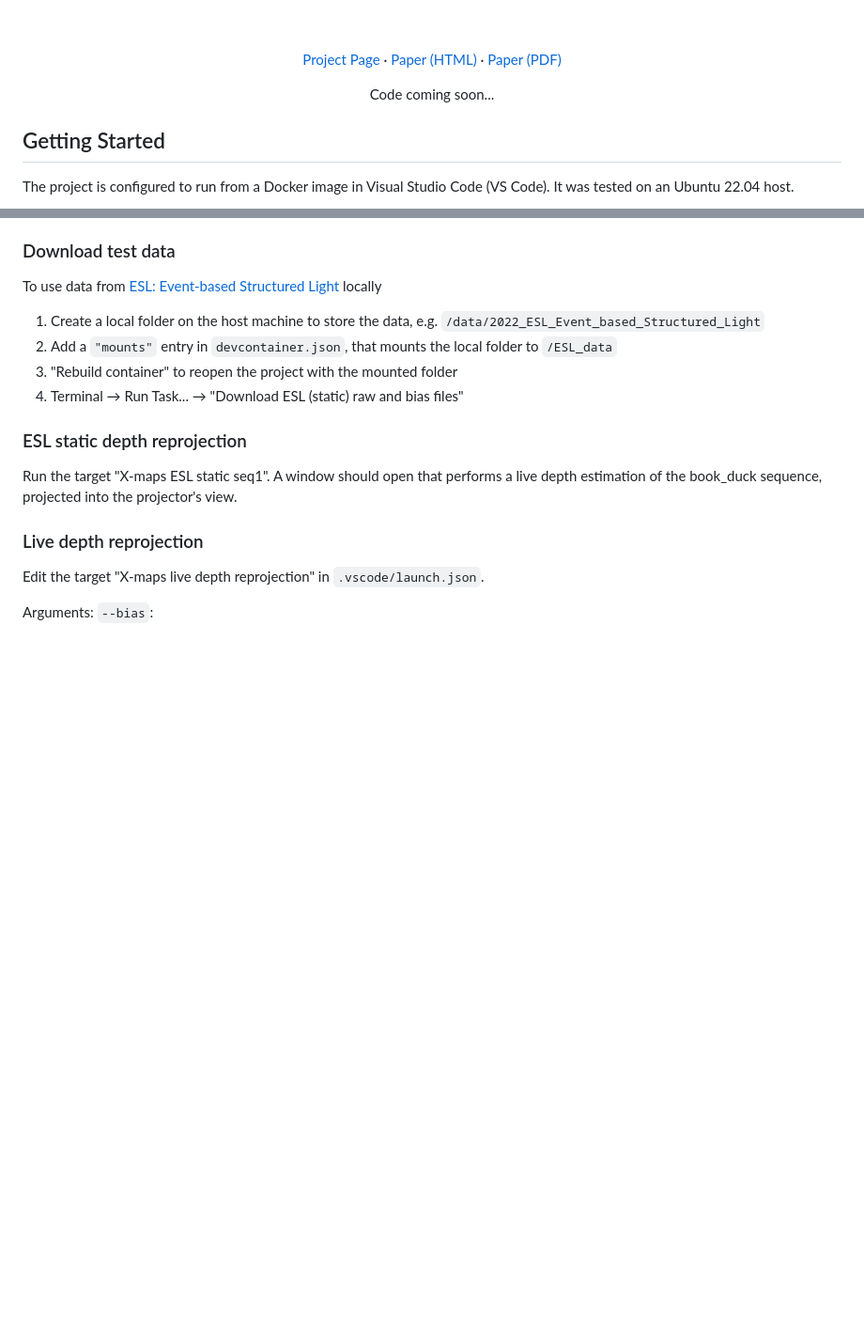
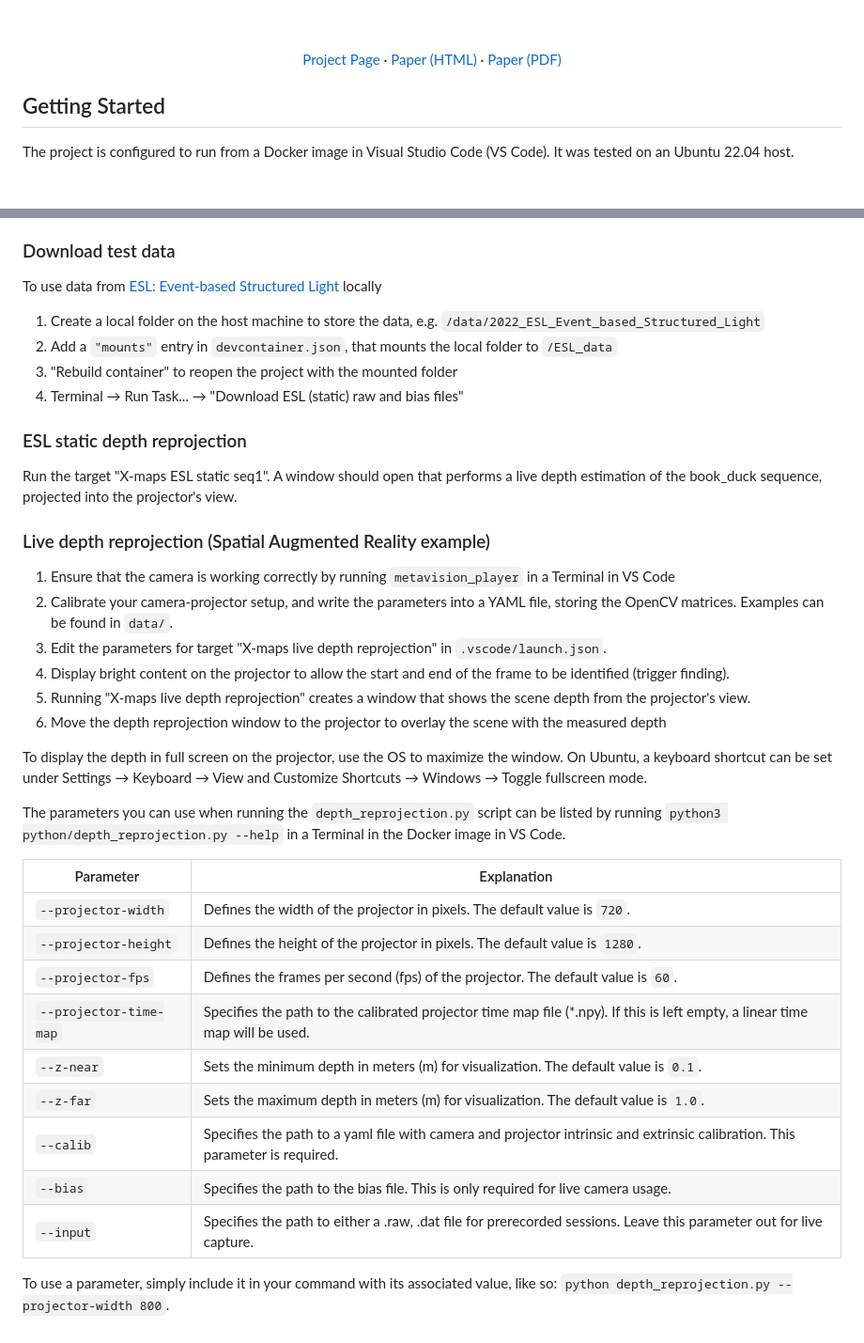
Before and after one commit to fraunhoferhhi/X-maps, a Markdown page: README.md, 2 parts joined by grey strips. Shown: that part at 94% size. GitHub-like rendering; blank space fills up the shorter version.

Commit message:
Live depth reprojection README

```diff
--- a/README.md
+++ b/README.md
@@ -38,11 +38,6 @@
     <a href="https://fraunhoferhhi.github.io/X-maps/paper-html/x-maps-direct-depth-lookup-for-event-based-structured-light-systems.html" target="_blank">Paper (HTML)</a>
     ·
     <a href="https://tub-rip.github.io/eventvision2023/papers/2023CVPRW_X-Maps_Direct_Depth_Lookup_for_Event-based_Structured_Light_Systems.pdf" target="_blank">Paper (PDF)</a>
-  </p>
-
-  <p align="center">
-    Code coming soon...
-  <br />
   </p>
 
 </div>
@@ -144,13 +139,33 @@ To use data from [ESL: Event-based Structured Light](https://rpg.ifi.uzh.ch/esl.
 
 Run the target "X-maps ESL static seq1". A window should open that performs a live depth estimation of the book_duck sequence, projected into the projector's view.
 
-### Live depth reprojection
+### Live depth reprojection (Spatial Augmented Reality example)
 
-Edit the target "X-maps live depth reprojection" in `.vscode/launch.json`.
+1. Ensure that the camera is working correctly by running `metavision_player` in a Terminal in VS Code
+2. Calibrate your camera-projector setup, and write the parameters into a YAML file, storing the OpenCV matrices. Examples can be found in `data/`.
+3. Edit the parameters for target "X-maps live depth reprojection" in `.vscode/launch.json`.
+4. Display bright content on the projector to allow the start and end of the frame to be identified (trigger finding).
+5. Running "X-maps live depth reprojection" creates a window that shows the scene depth from the projector's view.
+6. Move the depth reprojection window to the projector to overlay the scene with the measured depth
 
-Arguments:
-`--bias`:
+To display the depth in full screen on the projector, use the OS to maximize the window. On Ubuntu, a keyboard shortcut can be set under Settings &rarr; Keyboard &rarr; View and Customize Shortcuts &rarr; Windows &rarr; Toggle fullscreen mode.
 
+
+The parameters you can use when running the `depth_reprojection.py` script can be listed by running `python3 python/depth_reprojection.py --help` in a Terminal in the Docker image in VS Code.
+
+| Parameter  | Explanation |
+| ------------- | ------------- |
+| `--projector-width`  | Defines the width of the projector in pixels. The default value is `720`.  |
+| `--projector-height`  | Defines the height of the projector in pixels. The default value is `1280`.  |
+| `--projector-fps`  | Defines the frames per second (fps) of the projector. The default value is `60`.  |
+| `--projector-time-map`  | Specifies the path to the calibrated projector time map file (*.npy). If this is left empty, a linear time map will be used. |
+| `--z-near`  | Sets the minimum depth in meters (m) for visualization. The default value is `0.1`. |
+| `--z-far`  | Sets the maximum depth in meters (m) for visualization. The default value is `1.0`. |
+| `--calib`  | Specifies the path to a yaml file with camera and projector intrinsic and extrinsic calibration. This parameter is required. |
+| `--bias`  | Specifies the path to the bias file. This is only required for live camera usage. |
+| `--input`  | Specifies the path to either a .raw, .dat file for prerecorded sessions. Leave this parameter out for live capture. |
+
+To use a parameter, simply include it in your command with its associated value, like so: `python depth_reprojection.py --projector-width 800`.
 
 
 <!-- USAGE EXAMPLES -->
```
